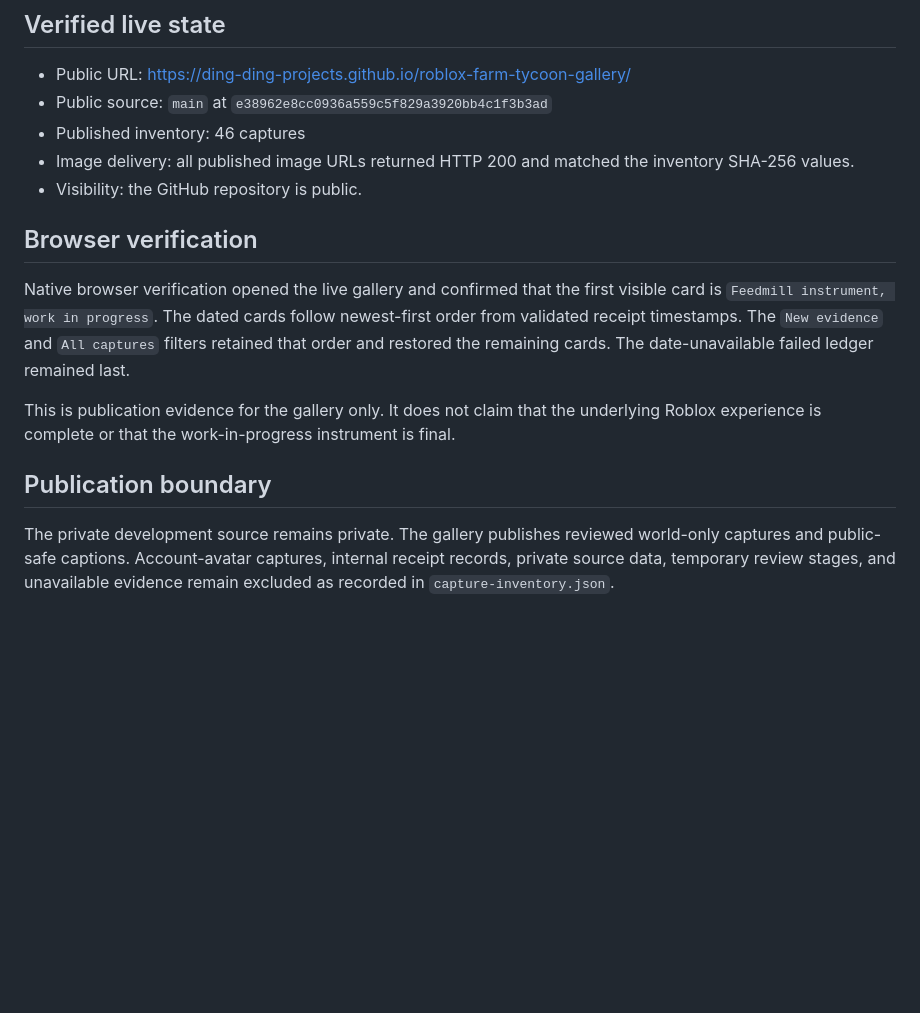
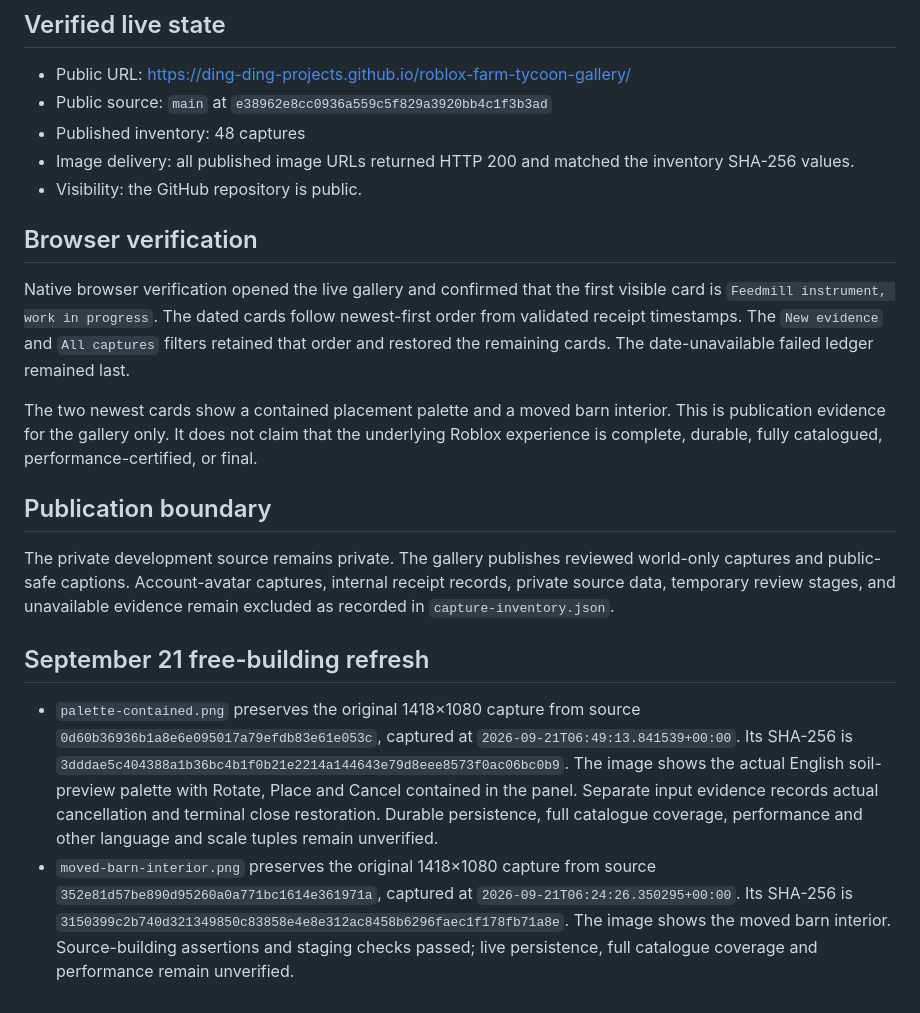
Before and after one commit to Ding-Ding-Projects/roblox-farm-tycoon-gallery, a Markdown page: HANDOFF.md, the part around the change. GitHub-like rendering; blank space fills up the shorter version.

```diff
--- a/HANDOFF.md
+++ b/HANDOFF.md
@@ -4,7 +4,7 @@
 
 - Public URL: https://ding-ding-projects.github.io/roblox-farm-tycoon-gallery/
 - Public source: `main` at `e38962e8cc0936a559c5f829a3920bb4c1f3b3ad`
-- Published inventory: 46 captures
+- Published inventory: 48 captures
 - Image delivery: all published image URLs returned HTTP 200 and matched the inventory SHA-256 values.
 - Visibility: the GitHub repository is public.
 
@@ -12,8 +12,13 @@
 
 Native browser verification opened the live gallery and confirmed that the first visible card is `Feedmill instrument, work in progress`. The dated cards follow newest-first order from validated receipt timestamps. The `New evidence` and `All captures` filters retained that order and restored the remaining cards. The date-unavailable failed ledger remained last.
 
-This is publication evidence for the gallery only. It does not claim that the underlying Roblox experience is complete or that the work-in-progress instrument is final.
+The two newest cards show a contained placement palette and a moved barn interior. This is publication evidence for the gallery only. It does not claim that the underlying Roblox experience is complete, durable, fully catalogued, performance-certified, or final.
 
 ## Publication boundary
 
 The private development source remains private. The gallery publishes reviewed world-only captures and public-safe captions. Account-avatar captures, internal receipt records, private source data, temporary review stages, and unavailable evidence remain excluded as recorded in `capture-inventory.json`.
+
+## September 21 free-building refresh
+
+- `palette-contained.png` preserves the original 1418×1080 capture from source `0d60b36936b1a8e6e095017a79efdb83e61e053c`, captured at `2026-09-21T06:49:13.841539+00:00`. Its SHA-256 is `3dddae5c404388a1b36bc4b1f0b21e2214a144643e79d8eee8573f0ac06bc0b9`. The image shows the actual English soil-preview palette with Rotate, Place and Cancel contained in the panel. Separate input evidence records actual cancellation and terminal close restoration. Durable persistence, full catalogue coverage, performance and other language and scale tuples remain unverified.
+- `moved-barn-interior.png` preserves the original 1418×1080 capture from source `352e81d57be890d95260a0a771bc1614e361971a`, captured at `2026-09-21T06:24:26.350295+00:00`. Its SHA-256 is `3150399c2b740d321349850c83858e4e8e312ac8458b6296faec1f178fb71a8e`. The image shows the moved barn interior. Source-building assertions and staging checks passed; live persistence, full catalogue coverage and performance remain unverified.
```
Also changed, not shown: README.md (+4 -4 lines), ROADMAP.md (+1 -0 lines), images/moved-barn-interior.png (added), images/palette-contained.png (added), 2 other files.
